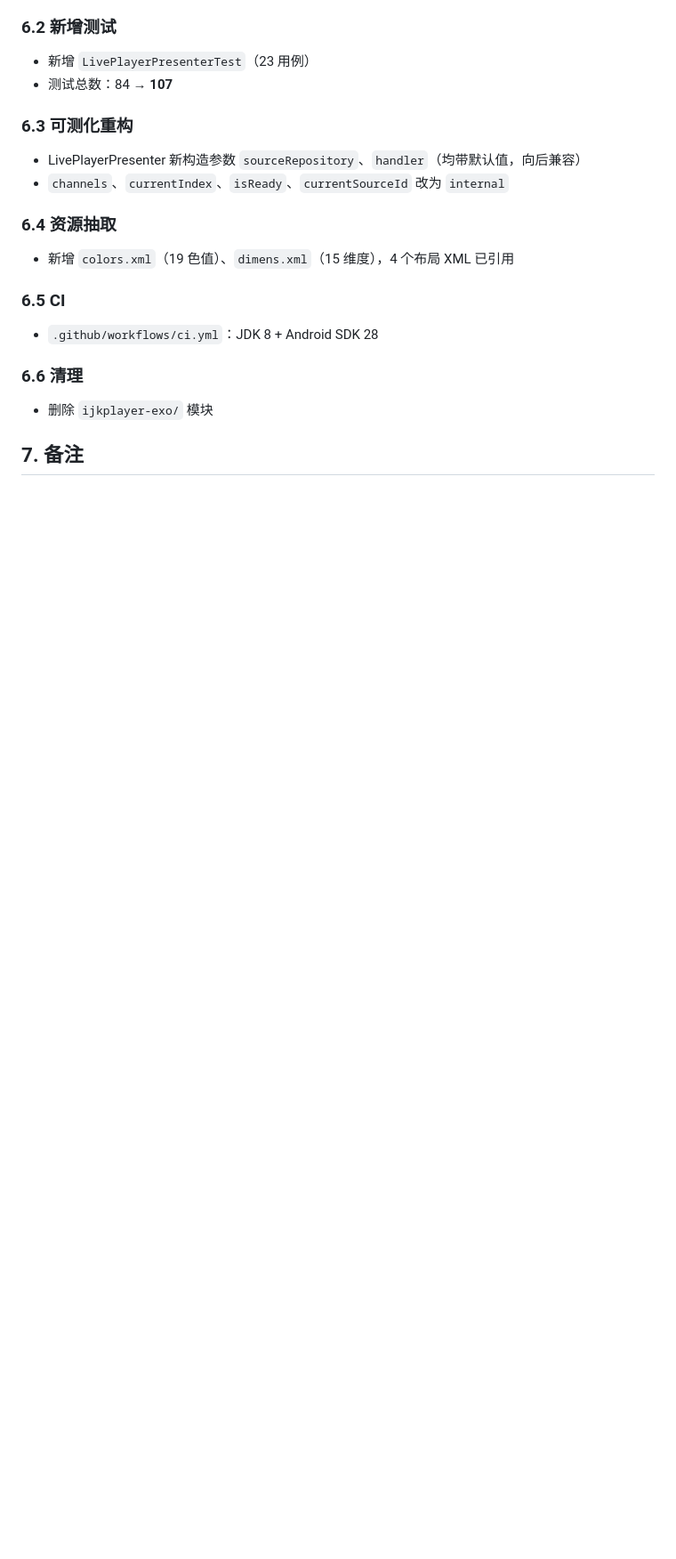
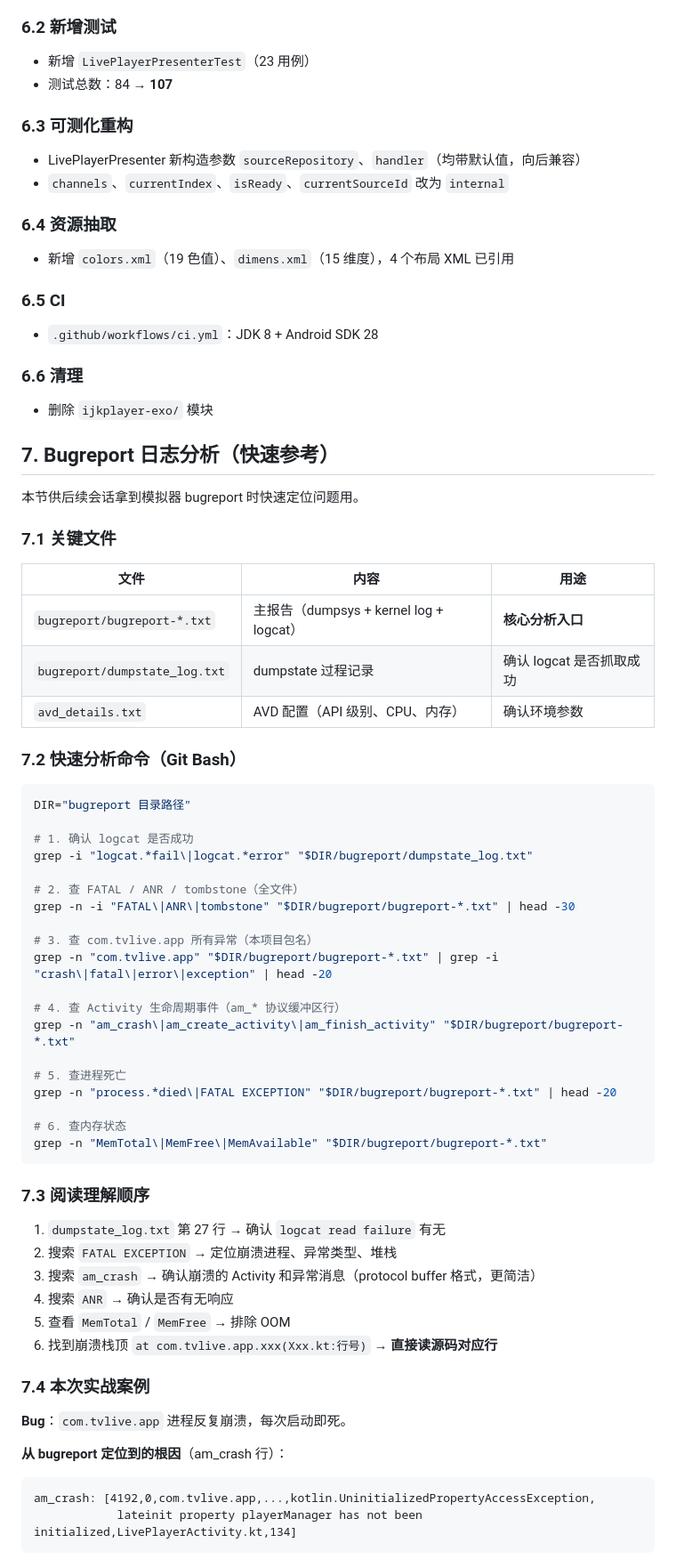
Before and after one commit to Crazy-A2/Android44TVLive, a Markdown page: docs/BUILD_TEST_GUIDE.md, the part around one of its changes. Shown at 89% size. Drawn GitHub-style; blank space fills up the shorter version.

````diff
--- a/docs/BUILD_TEST_GUIDE.md
+++ b/docs/BUILD_TEST_GUIDE.md
@@ -164,4 +164,58 @@ import androidx.localbroadcastmanager.content.LocalBroadcastManager
 ### 6.6 清理
 - 删除 `ijkplayer-exo/` 模块
 
-## 7. 备注
+## 7. Bugreport 日志分析（快速参考）
+
+本节供后续会话拿到模拟器 bugreport 时快速定位问题用。
+
+### 7.1 关键文件
+
+| 文件 | 内容 | 用途 |
+|------|------|------|
+| `bugreport/bugreport-*.txt` | 主报告（dumpsys + kernel log + logcat） | **核心分析入口** |
+| `bugreport/dumpstate_log.txt` | dumpstate 过程记录 | 确认 logcat 是否抓取成功 |
+| `avd_details.txt` | AVD 配置（API 级别、CPU、内存） | 确认环境参数 |
+
+### 7.2 快速分析命令（Git Bash）
+
+```bash
+DIR="bugreport 目录路径"
+
+# 1. 确认 logcat 是否成功
+grep -i "logcat.*fail\|logcat.*error" "$DIR/bugreport/dumpstate_log.txt"
+
+# 2. 查 FATAL / ANR / tombstone（全文件）
+grep -n -i "FATAL\|ANR\|tombstone" "$DIR/bugreport/bugreport-*.txt" | head -30
+
+# 3. 查 com.tvlive.app 所有异常（本项目包名）
+grep -n "com.tvlive.app" "$DIR/bugreport/bugreport-*.txt" | grep -i "crash\|fatal\|error\|exception" | head -20
+
+# 4. 查 Activity 生命周期事件（am_* 协议缓冲区行）
+grep -n "am_crash\|am_create_activity\|am_finish_activity" "$DIR/bugreport/bugreport-*.txt"
+
+# 5. 查进程死亡
+grep -n "process.*died\|FATAL EXCEPTION" "$DIR/bugreport/bugreport-*.txt" | head -20
+
+# 6. 查内存状态
+grep -n "MemTotal\|MemFree\|MemAvailable" "$DIR/bugreport/bugreport-*.txt"
+```
+
+### 7.3 阅读理解顺序
+
+1. `dumpstate_log.txt` 第 27 行 → 确认 `logcat read failure` 有无
+2. 搜索 `FATAL EXCEPTION` → 定位崩溃进程、异常类型、堆栈
+3. 搜索 `am_crash` → 确认崩溃的 Activity 和异常消息（protocol buffer 格式，更简洁）
+4. 搜索 `ANR` → 确认是否有无响应
+5. 查看 `MemTotal` / `MemFree` → 排除 OOM
+6. 找到崩溃栈顶 `at com.tvlive.app.xxx(Xxx.kt:行号)` → **直接读源码对应行**
+
+### 7.4 本次实战案例
+
+**Bug**：`com.tvlive.app` 进程反复崩溃，每次启动即死。
+
+**从 bugreport 定位到的根因**（am_crash 行）：
+```
+am_crash: [4192,0,com.tvlive.app,...,kotlin.UninitializedPropertyAccessException,
+            lateinit property playerManager has not been initialized,LivePlayerActivity.kt,134]
+```
+
````
Also changed, not shown: other parts of docs/BUILD_TEST_GUIDE.md (+20 -0 lines), docs/PROGRESS.md (+3 -0 lines).
